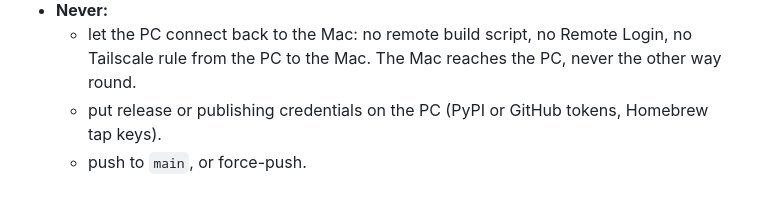
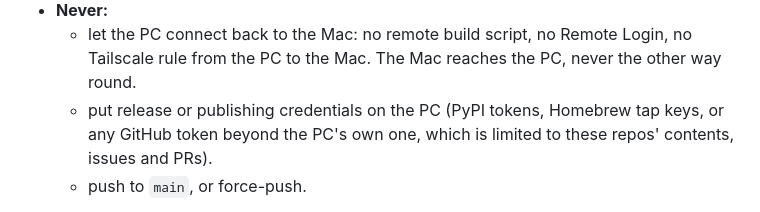
Before and after one commit to Dev101911/AppPreviewGenerator, a Markdown page: CONTRIBUTING.md, the part around the change. Drawn GitHub-style.

Commit message:
docs: say which GitHub token the build PC may hold
Refs #43

Co-Authored-By: Claude Opus 5.5 <noreply@anthropic.com>

```diff
--- a/CONTRIBUTING.md
+++ b/CONTRIBUTING.md
@@ -44,7 +44,8 @@ cross-platform Python CLI, so nearly all of its work runs on the PC.
 - **Never:**
   - let the PC connect back to the Mac: no remote build script, no Remote Login, no Tailscale rule
     from the PC to the Mac. The Mac reaches the PC, never the other way round.
-  - put release or publishing credentials on the PC (PyPI or GitHub tokens, Homebrew tap keys).
+  - put release or publishing credentials on the PC (PyPI tokens, Homebrew tap keys, or any GitHub
+    token beyond the PC's own one, which is limited to these repos' contents, issues and PRs).
   - push to `main`, or force-push.
 
 The tests don't need macOS: `capture ios` is tested with a fake `simctl`, so a Linux run covers
```
